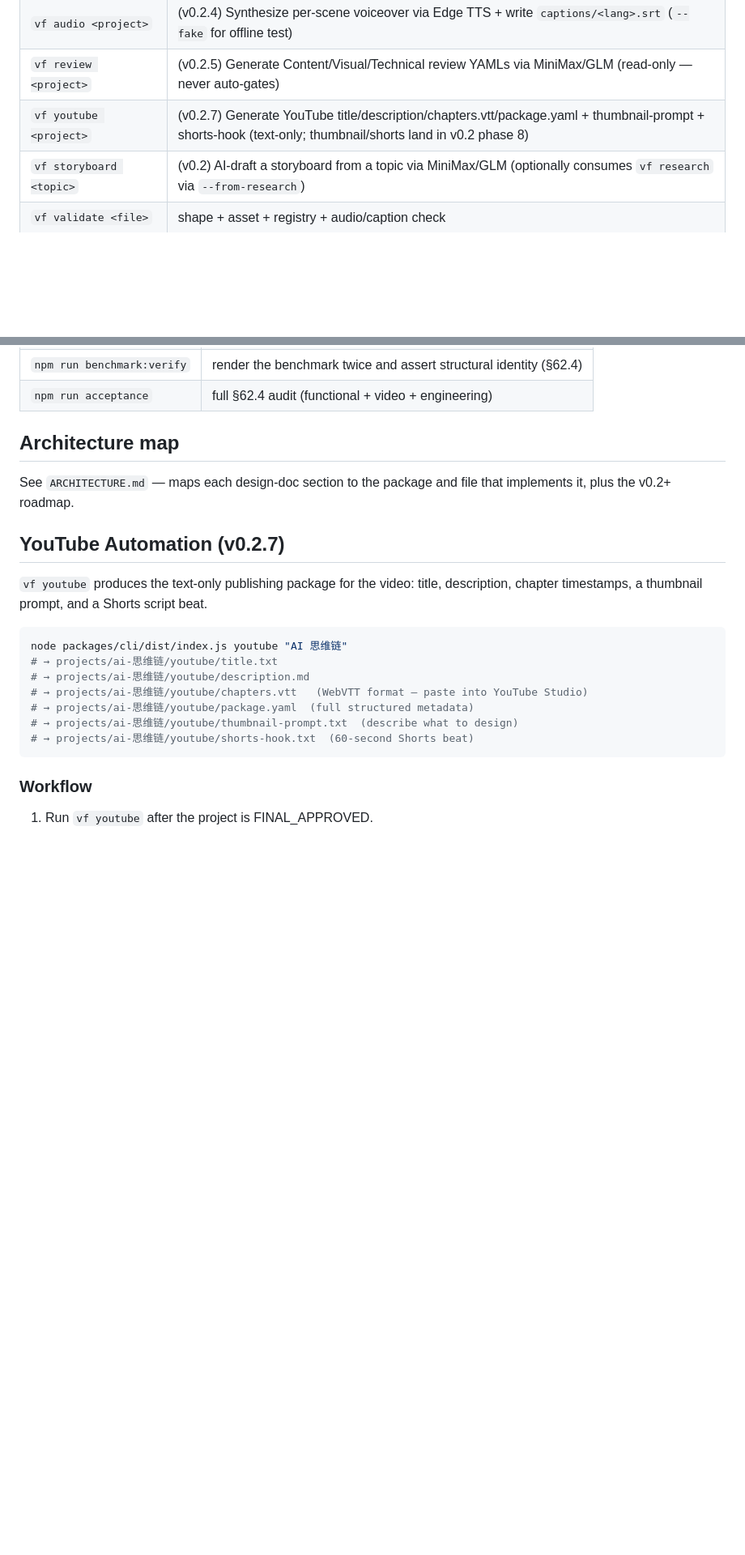
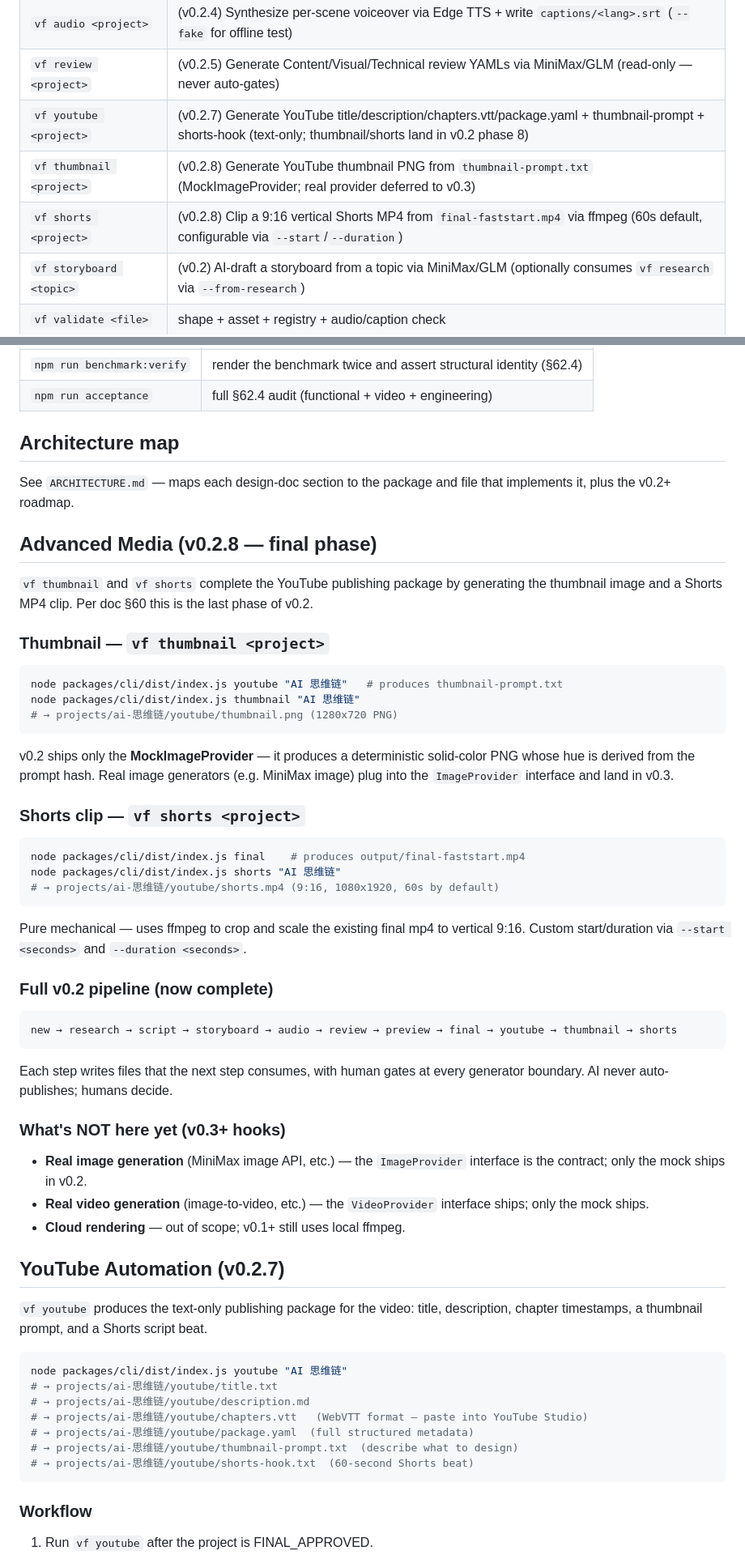
Before and after one commit to huangjien/ai-video-factory, a Markdown page: README.md, 2 parts joined by grey strips. Shown at 81% size. GitHub-like rendering; blank space fills up the shorter version.

Commit message:
docs: README advanced-media section + ARCHITECTURE v0.2 phase 8 (final)

````diff
--- a/README.md
+++ b/README.md
@@ -53,6 +66,8 @@ writes a YAML record to `runs/<run-id>.yaml` and updates `state.yaml`.
 | `vf audio <project>` | (v0.2.4) Synthesize per-scene voiceover via Edge TTS + write `captions/<lang>.srt` (`--fake` for offline test) |
 | `vf review <project>` | (v0.2.5) Generate Content/Visual/Technical review YAMLs via MiniMax/GLM (read-only — never auto-gates) |
 | `vf youtube <project>` | (v0.2.7) Generate YouTube title/description/chapters.vtt/package.yaml + thumbnail-prompt + shorts-hook (text-only; thumbnail/shorts land in v0.2 phase 8) |
+| `vf thumbnail <project>` | (v0.2.8) Generate YouTube thumbnail PNG from `thumbnail-prompt.txt` (MockImageProvider; real provider deferred to v0.3) |
+| `vf shorts <project>` | (v0.2.8) Clip a 9:16 vertical Shorts MP4 from `final-faststart.mp4` via ffmpeg (60s default, configurable via `--start`/`--duration`) |
 | `vf storyboard <topic>` | (v0.2) AI-draft a storyboard from a topic via MiniMax/GLM (optionally consumes `vf research` via `--from-research`) |
 | `vf validate <file>` | shape + asset + registry + audio/caption check |
 | `vf status` | per-stage checklist + current checkpoint + status |
@@ -85,6 +100,48 @@ file that implements it, plus the v0.2+ roadmap.
 
 
 
+
+
+## Advanced Media (v0.2.8 — final phase)
+
+`vf thumbnail` and `vf shorts` complete the YouTube publishing package by
+generating the thumbnail image and a Shorts MP4 clip. Per doc §60 this is
+the last phase of v0.2.
+
+### Thumbnail — `vf thumbnail <project>`
+```bash
+node packages/cli/dist/index.js youtube "AI 思维链"   # produces thumbnail-prompt.txt
+node packages/cli/dist/index.js thumbnail "AI 思维链"
+# → projects/ai-思维链/youtube/thumbnail.png (1280x720 PNG)
+```
+v0.2 ships only the **MockImageProvider** — it produces a deterministic
+solid-color PNG whose hue is derived from the prompt hash. Real image
+generators (e.g. MiniMax image) plug into the `ImageProvider` interface
+and land in v0.3.
+
+### Shorts clip — `vf shorts <project>`
+```bash
+node packages/cli/dist/index.js final    # produces output/final-faststart.mp4
+node packages/cli/dist/index.js shorts "AI 思维链"
+# → projects/ai-思维链/youtube/shorts.mp4 (9:16, 1080x1920, 60s by default)
+```
+Pure mechanical — uses ffmpeg to crop and scale the existing final mp4 to
+vertical 9:16. Custom start/duration via `--start <seconds>` and
+`--duration <seconds>`.
+
+### Full v0.2 pipeline (now complete)
+```
+new → research → script → storyboard → audio → review → preview → final → youtube → thumbnail → shorts
+```
+Each step writes files that the next step consumes, with human gates at
+every generator boundary. AI never auto-publishes; humans decide.
+
+### What's NOT here yet (v0.3+ hooks)
+- **Real image generation** (MiniMax image API, etc.) — the `ImageProvider`
+  interface is the contract; only the mock ships in v0.2.
+- **Real video generation** (image-to-video, etc.) — the `VideoProvider`
+  interface ships; only the mock ships.
+- **Cloud rendering** — out of scope; v0.1+ still uses local ffmpeg.
 
 ## YouTube Automation (v0.2.7)
 
````
Also changed, not shown: other parts of README.md (+13 -0 lines), ARCHITECTURE.md (+28 -3 lines).
